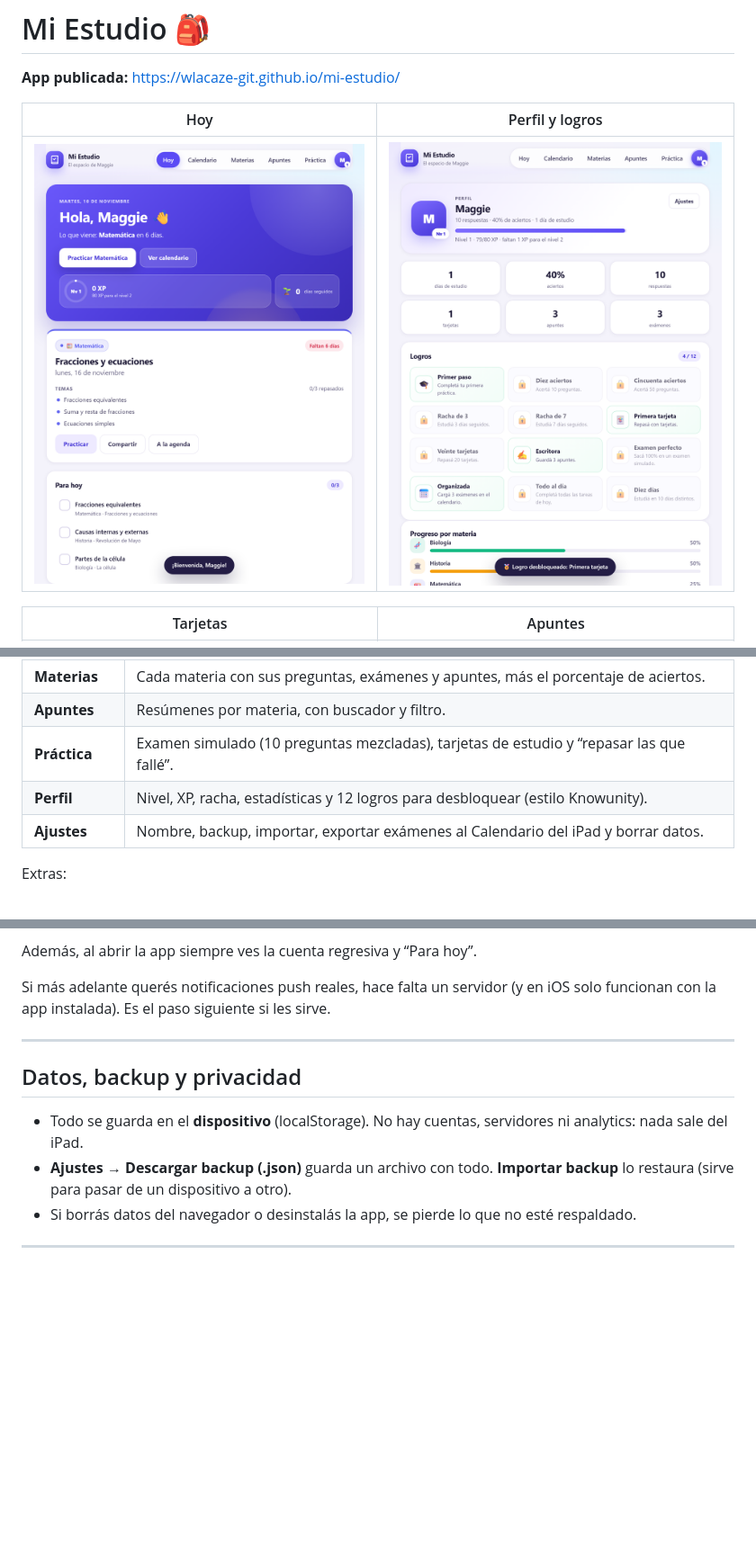
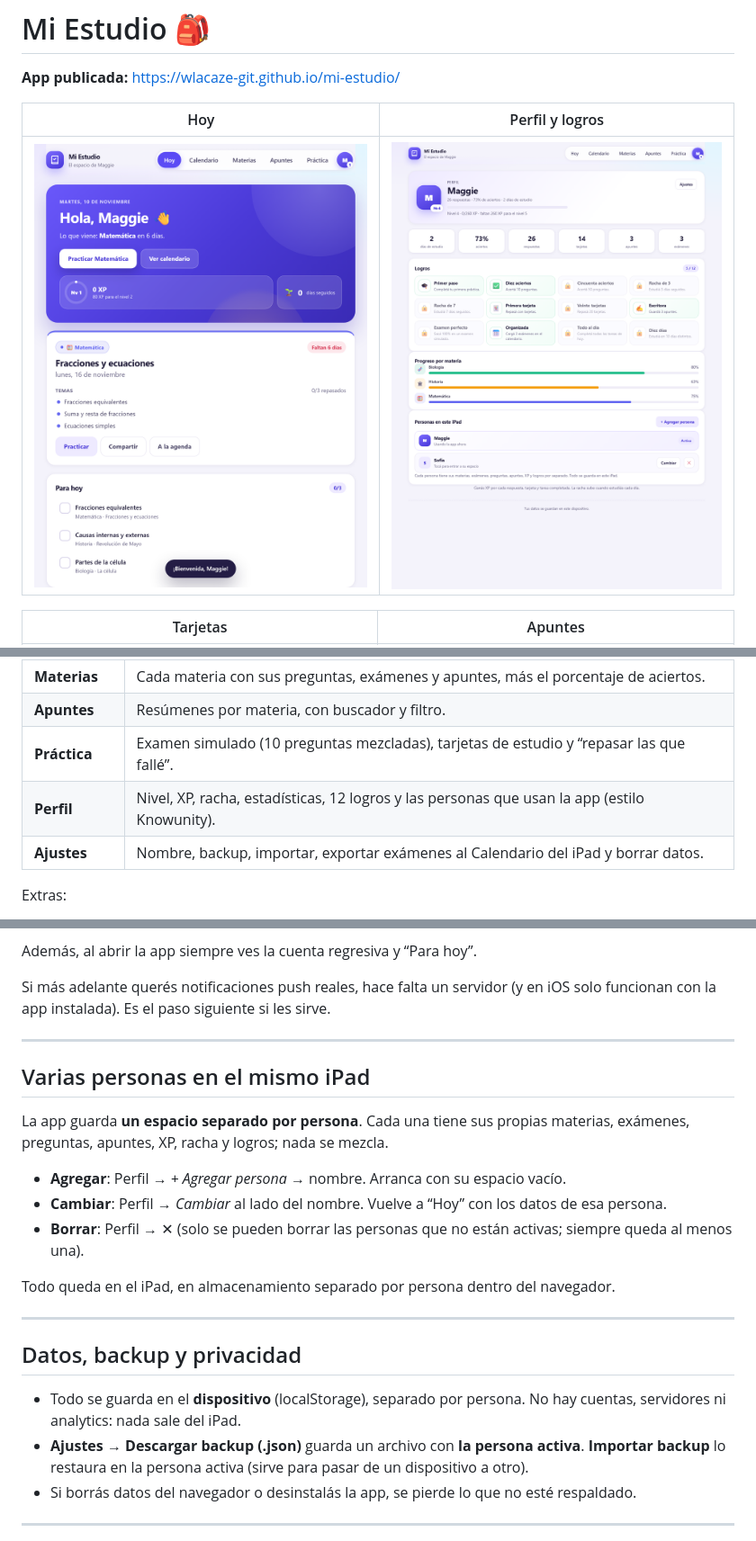
Before and after one commit to wlacaze-git/mi-estudio, a Markdown page: README.md, 3 parts joined by grey strips. Shown at 90% size. GitHub-like rendering; pictures changed too: capturas/perfil.png; blank space fills up the shorter version.

Commit message:
Perfiles por persona: cada uno con sus datos y progreso separados

```diff
--- a/README.md
+++ b/README.md
@@ -25,7 +25,7 @@ Hecha para usarse en familia: Maggie (o quien la use) carga sus materias, exáme
 | **Materias** | Cada materia con sus preguntas, exámenes y apuntes, más el porcentaje de aciertos. |
 | **Apuntes** | Resúmenes por materia, con buscador y filtro. |
 | **Práctica** | Examen simulado (10 preguntas mezcladas), tarjetas de estudio y “repasar las que fallé”. |
-| **Perfil** | Nivel, XP, racha, estadísticas y 12 logros para desbloquear (estilo Knowunity). |
+| **Perfil** | Nivel, XP, racha, estadísticas, 12 logros y las personas que usan la app (estilo Knowunity). |
 | **Ajustes** | Nombre, backup, importar, exportar exámenes al Calendario del iPad y borrar datos. |
 
 Extras:
@@ -116,10 +116,22 @@ Si más adelante querés notificaciones push reales, hace falta un servidor (y e
 
 ---
 
+## Varias personas en el mismo iPad
+
+La app guarda **un espacio separado por persona**. Cada una tiene sus propias materias, exámenes, preguntas, apuntes, XP, racha y logros; nada se mezcla.
+
+- **Agregar**: Perfil → *+ Agregar persona* → nombre. Arranca con su espacio vacío.
+- **Cambiar**: Perfil → *Cambiar* al lado del nombre. Vuelve a “Hoy” con los datos de esa persona.
+- **Borrar**: Perfil → ✕ (solo se pueden borrar las personas que no están activas; siempre queda al menos una).
+
+Todo queda en el iPad, en almacenamiento separado por persona dentro del navegador.
+
+---
+
 ## Datos, backup y privacidad
 
-- Todo se guarda en el **dispositivo** (localStorage). No hay cuentas, servidores ni analytics: nada sale del iPad.
-- **Ajustes → Descargar backup (.json)** guarda un archivo con todo. **Importar backup** lo restaura (sirve para pasar de un dispositivo a otro).
+- Todo se guarda en el **dispositivo** (localStorage), separado por persona. No hay cuentas, servidores ni analytics: nada sale del iPad.
+- **Ajustes → Descargar backup (.json)** guarda un archivo con **la persona activa**. **Importar backup** lo restaura en la persona activa (sirve para pasar de un dispositivo a otro).
 - Si borrás datos del navegador o desinstalás la app, se pierde lo que no esté respaldado.
 
 ---
```
Also changed, not shown: 5 other files.
